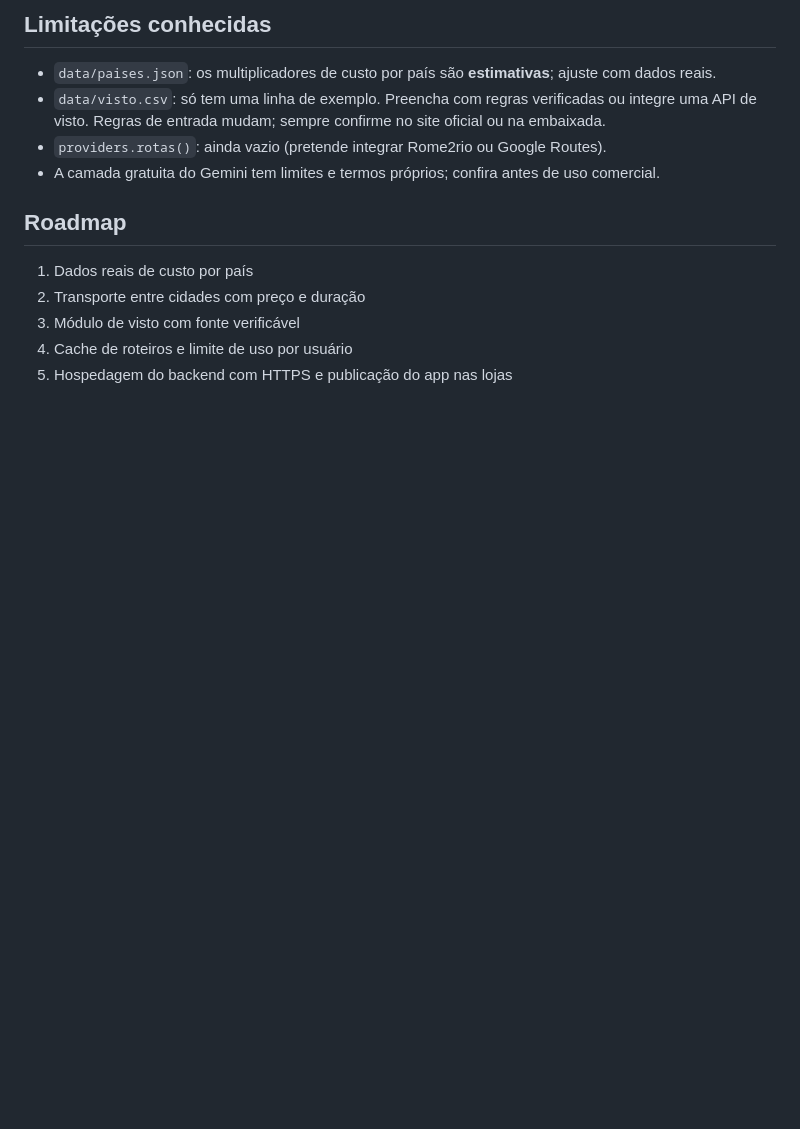
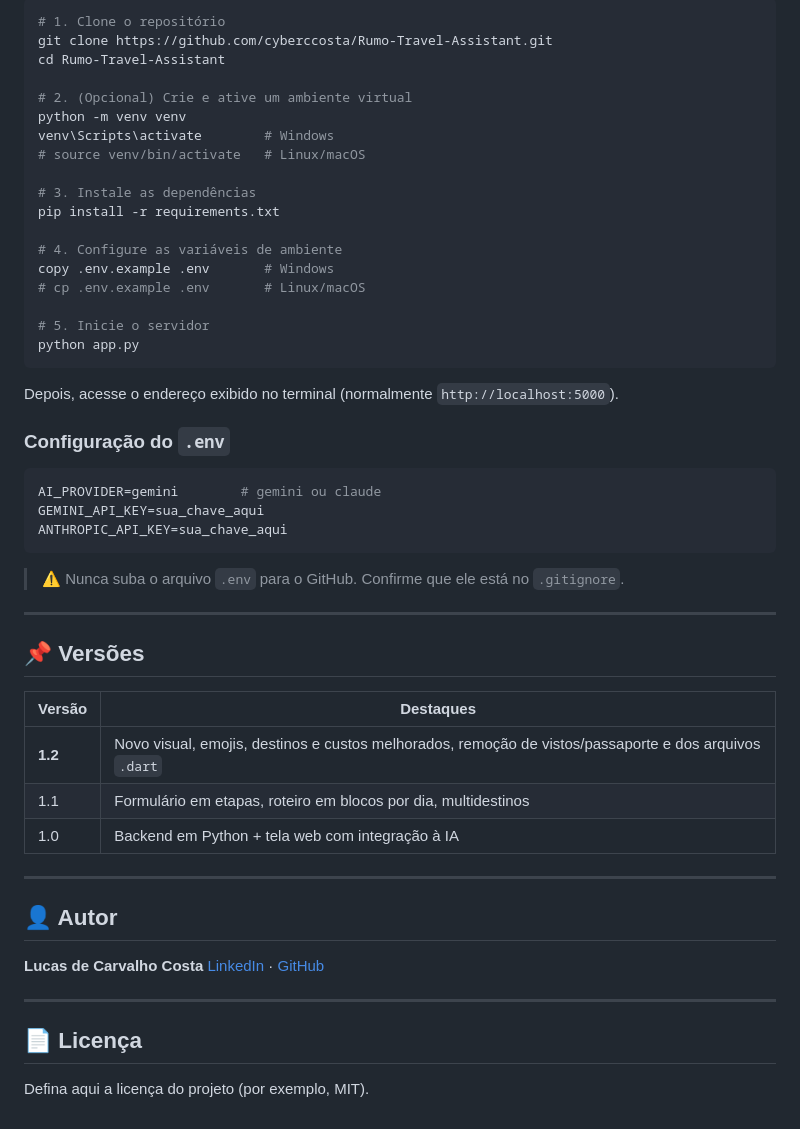
Before and after one commit to cyberccosta/Rumo-Travel-Assistant, a Markdown page: README.md, the part around one of its changes. GitHub-like rendering; blank space fills up the shorter version.

````diff
--- a/README.md
+++ b/README.md
@@ -72,13 +60,56 @@ Chave gratuita do Gemini: https://aistudio.google.com (Get API key).
 
-## Limitações conhecidas
-- `data/paises.json`: os multiplicadores de custo por país são **estimativas**; ajuste com dados reais.
-- `data/visto.csv`: só tem uma linha de exemplo. Preencha com regras verificadas ou integre uma API de visto. Regras de entrada mudam; sempre confirme no site oficial ou na embaixada.
-- `providers.rotas()`: ainda vazio (pretende integrar Rome2rio ou Google Routes).
-- A camada gratuita do Gemini tem limites e termos próprios; confira antes de uso comercial.
+```bash
+# 1. Clone o repositório
+git clone https://github.com/cyberccosta/Rumo-Travel-Assistant.git
+cd Rumo-Travel-Assistant
 
-## Roadmap
-1. Dados reais de custo por país
-2. Transporte entre cidades com preço e duração
-3. Módulo de visto com fonte verificável
-4. Cache de roteiros e limite de uso por usuário
-5. Hospedagem do backend com HTTPS e publicação do app nas lojas
+# 2. (Opcional) Crie e ative um ambiente virtual
+python -m venv venv
+venv\Scripts\activate        # Windows
+# source venv/bin/activate   # Linux/macOS
+
+# 3. Instale as dependências
+pip install -r requirements.txt
+
+# 4. Configure as variáveis de ambiente
+copy .env.example .env       # Windows
+# cp .env.example .env       # Linux/macOS
+
+# 5. Inicie o servidor
+python app.py
+```
+
+Depois, acesse o endereço exibido no terminal (normalmente `http://localhost:5000`).
+
+### Configuração do `.env`
+
+```env
+AI_PROVIDER=gemini        # gemini ou claude
+GEMINI_API_KEY=sua_chave_aqui
+ANTHROPIC_API_KEY=sua_chave_aqui
+```
+
+> ⚠️ Nunca suba o arquivo `.env` para o GitHub. Confirme que ele está no `.gitignore`.
+
+---
+
+## 📌 Versões
+
+| Versão | Destaques |
+|--------|-----------|
+| **1.2** | Novo visual, emojis, destinos e custos melhorados, remoção de vistos/passaporte e dos arquivos `.dart` |
+| 1.1 | Formulário em etapas, roteiro em blocos por dia, multidestinos |
+| 1.0 | Backend em Python + tela web com integração à IA |
+
+---
+
+## 👤 Autor
+
+**Lucas de Carvalho Costa**
+[LinkedIn](https://linkedin.com/in/lucascarvalhocosta) · [GitHub](https://github.com/cyberccosta)
+
+---
+
+## 📄 Licença
+
+Defina aqui a licença do projeto (por exemplo, MIT).
````
Also changed, not shown: other parts of README.md (+40 -52 lines).
